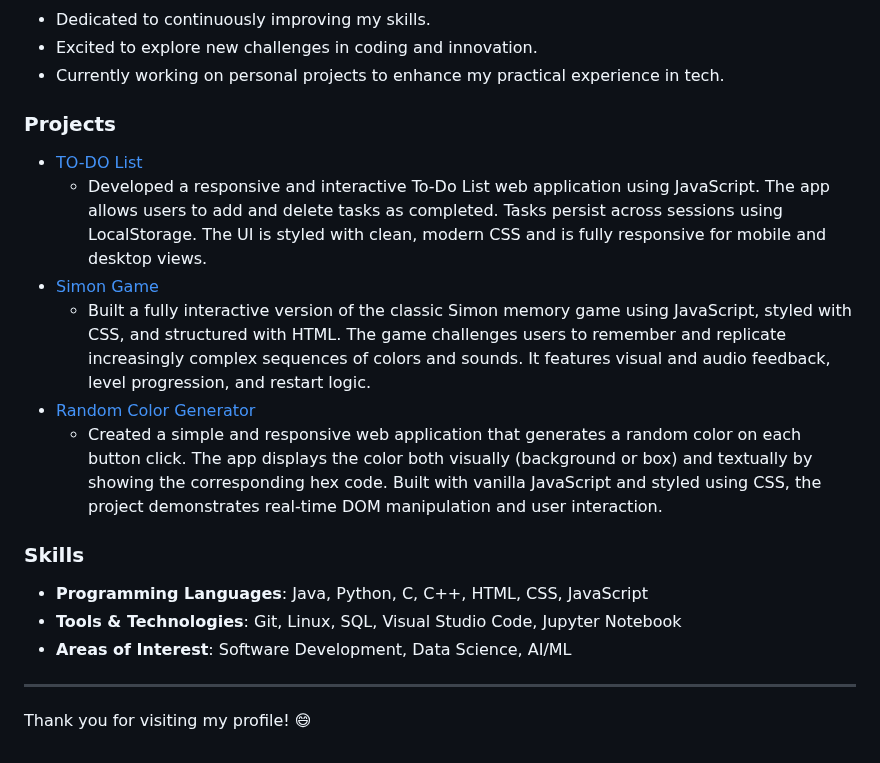
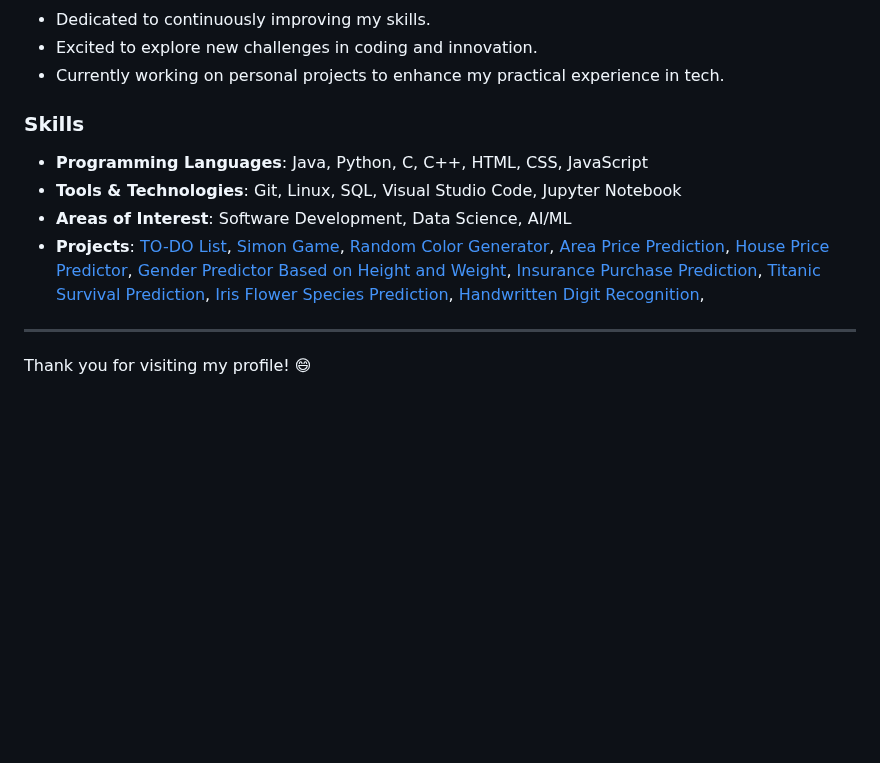
Before and after one commit to Jenas-Hansda/Jenas-Hansda, a Markdown page: README.md, the part around the change. Drawn GitHub-style; blank space fills up the shorter version.

```diff
--- a/README.md
+++ b/README.md
@@ -31,13 +31,7 @@ I am a passionate **Computer Science student** currently learning and growing in
 
 
 
-### Projects
-- [TO-DO List](https://jenas-hansda.github.io/TO-DO-List/)
-  - Developed a responsive and interactive To-Do List web application using JavaScript. The app allows users to add and delete tasks as completed. Tasks persist across sessions using LocalStorage. The UI is styled with clean, modern CSS and is fully responsive for mobile and desktop views.
-- [Simon Game](https://jenas-hansda.github.io/Simon-Game/)
-  - Built a fully interactive version of the classic Simon memory game using JavaScript, styled with CSS, and structured with HTML. The game challenges users to remember and replicate increasingly complex sequences of colors and sounds. It features visual and audio feedback, level progression, and restart logic.
-- [Random Color Generator](https://jenas-hansda.github.io/Random-Color-Generator/)
-  - Created a simple and responsive web application that generates a random color on each button click. The app displays the color both visually (background or box) and textually by showing the corresponding hex code. Built with vanilla JavaScript and styled using CSS, the project demonstrates real-time DOM manipulation and user interaction.
+
 
 
 
@@ -45,6 +39,7 @@ I am a passionate **Computer Science student** currently learning and growing in
 - **Programming Languages**: Java, Python, C, C++, HTML, CSS, JavaScript
 - **Tools & Technologies**: Git, Linux, SQL, Visual Studio Code, Jupyter Notebook
 - **Areas of Interest**: Software Development, Data Science, AI/ML
+- **Projects**: [TO-DO List](https://jenas-hansda.github.io/TO-DO-List/), [Simon Game](https://jenas-hansda.github.io/Simon-Game/), [Random Color Generator](https://jenas-hansda.github.io/Random-Color-Generator/), [Area Price Prediction](https://area-price-prediction-nphfc5lybaoq8k6q8mn9gy.streamlit.app/), [House Price Predictor](https://house-price-prediction-y4iv8a45fo4ps8mxrditmg.streamlit.app/), [Gender Predictor Based on Height and Weight](https://gender-prediction-ajibnyo8yoogfdnhrwqtxu.streamlit.app/), [Insurance Purchase Prediction](https://insurance-purchase-prediction-9oydjacqzmwuoryu3knylc.streamlit.app/), [Titanic Survival Prediction](https://titanic-survival-prediction-8brb5bp3sdyupdcwnkxyw3.streamlit.app/), [Iris Flower Species Prediction](https://iris-flower-species-prediction-vzautten7t3cskafzxnkhr.streamlit.app/), [Handwritten Digit Recognition](https://handwritten-digit-recognition-rrrzhkye5phbqpcjzna4is.streamlit.app/),
 
 <!--## Projects
 Some of my recent projects include:
```
